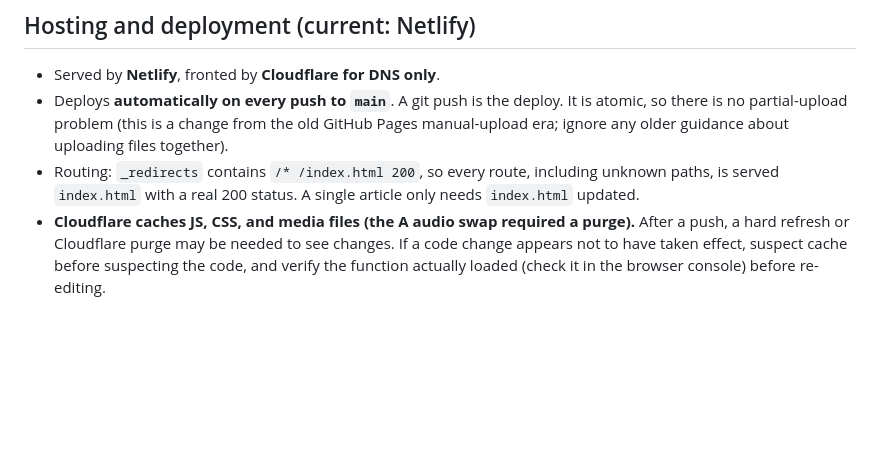
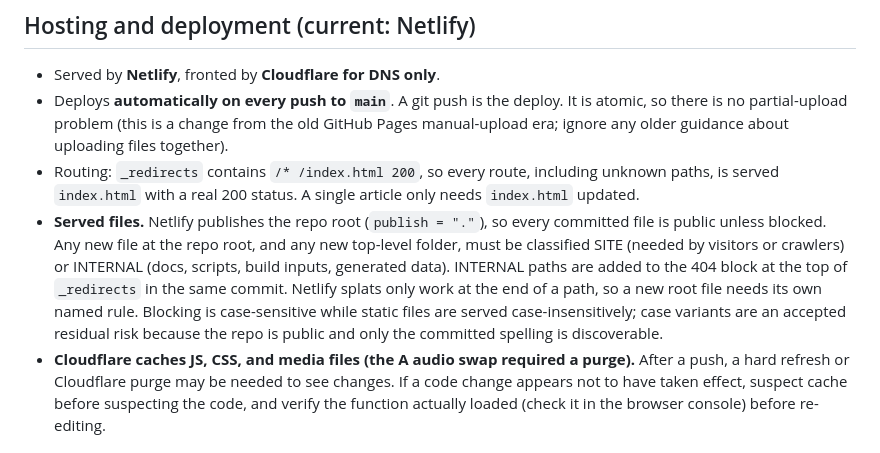
Before and after one commit to malcolm15/cyrillic-learner, a Markdown page: CLAUDE.md, the part around the change. Rendered like a GitHub page; blank space fills up the shorter version.

Commit message:
docs: add served-files rule to CLAUDE.md
New root files and top-level folders are classified SITE or INTERNAL, and INTERNAL paths join the _redirects 404 block in the same commit. Records the accepted case-variant residual risk. Batch 21.

Co-Authored-By: Claude Opus 5 (1M context) <noreply@anthropic.com>

```diff
--- a/CLAUDE.md
+++ b/CLAUDE.md
@@ -94,6 +94,15 @@ Two cross-file gotchas:
 - Routing: `_redirects` contains `/* /index.html 200`, so every route, including
   unknown paths, is served `index.html` with a real 200 status. A single article only
   needs `index.html` updated.
+- **Served files.** Netlify publishes the repo root (`publish = "."`), so every
+  committed file is public unless blocked. Any new file at the repo root, and any new
+  top-level folder, must be classified SITE (needed by visitors or crawlers) or
+  INTERNAL (docs, scripts, build inputs, generated data). INTERNAL paths are added to
+  the 404 block at the top of `_redirects` in the same commit. Netlify splats only
+  work at the end of a path, so a new root file needs its own named rule. Blocking is
+  case-sensitive while static files are served case-insensitively; case variants are
+  an accepted residual risk because the repo is public and only the committed
+  spelling is discoverable.
 - **Cloudflare caches JS, CSS, and media files (the А audio swap required a purge).**
   After a push, a hard refresh or Cloudflare purge may be needed to see changes. If a
   code change appears not to have taken effect, suspect cache before suspecting the
```
